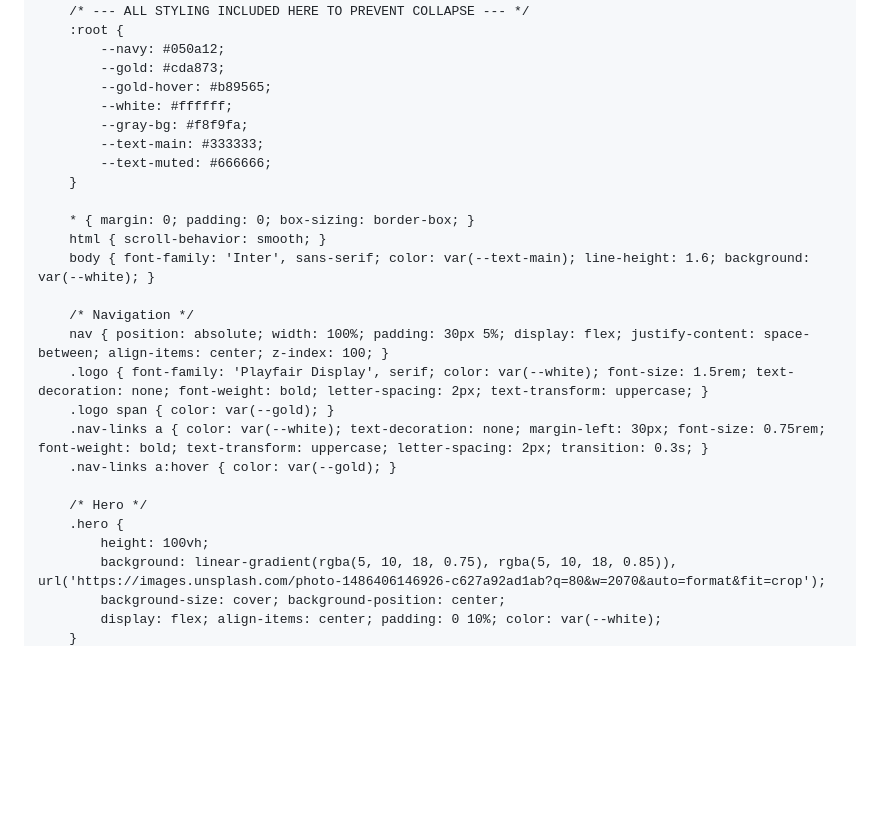
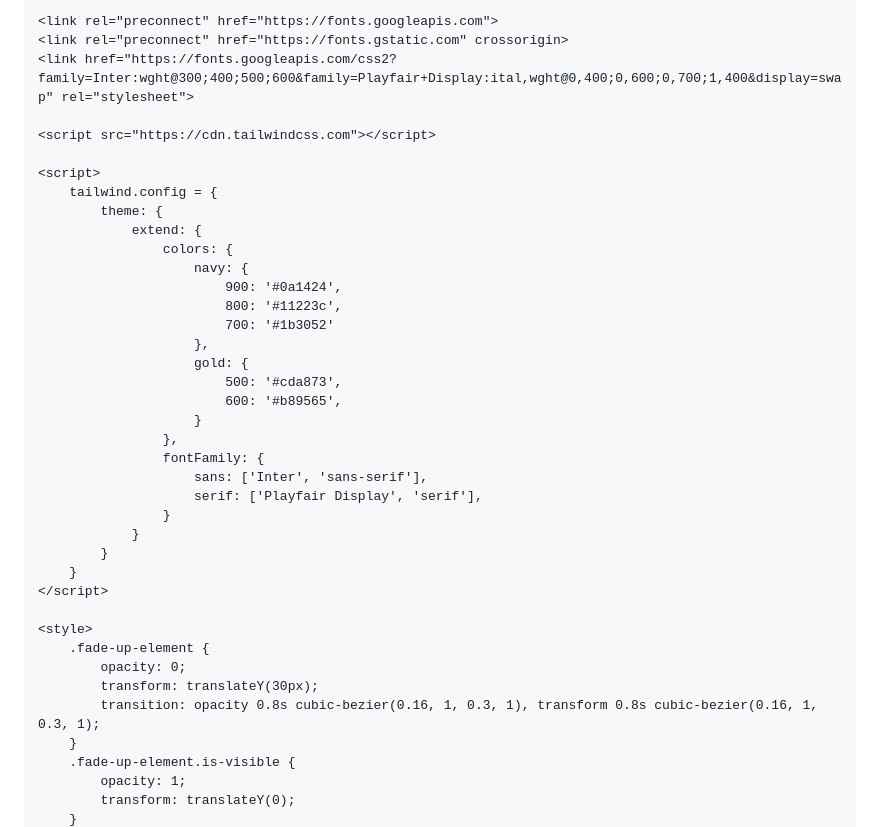
Before and after one commit to Richardng56/my-portfolio, a Markdown page: README.md, the part around one of its changes. Rendered like a GitHub page; blank space fills up the shorter version.

```diff
--- a/README.md
+++ b/README.md
@@ -4,35 +4,44 @@
     <meta charset="UTF-8">
     <meta name="viewport" content="width=device-width, initial-scale=1.0">
     <title>Richard Ng | Senior Internal Audit Leader</title>
-    <link href="https://fonts.googleapis.com/css2?family=Inter:wght@400;600;700&family=Playfair+Display:ital,wght@0,700;1,400&display=swap" rel="stylesheet">
+
+    <link rel="preconnect" href="https://fonts.googleapis.com">
+    <link rel="preconnect" href="https://fonts.gstatic.com" crossorigin>
+    <link href="https://fonts.googleapis.com/css2?family=Inter:wght@300;400;500;600&family=Playfair+Display:ital,wght@0,400;0,600;0,700;1,400&display=swap" rel="stylesheet">
+
+    <script src="https://cdn.tailwindcss.com"></script>
+
+    <script>
+        tailwind.config = {
+            theme: {
+                extend: {
+                    colors: {
+                        navy: {
+                            900: '#0a1424',
+                            800: '#11223c',
+                            700: '#1b3052'
+                        },
+                        gold: {
+                            500: '#cda873',
+                            600: '#b89565',
+                        }
+                    },
+                    fontFamily: {
+                        sans: ['Inter', 'sans-serif'],
+                        serif: ['Playfair Display', 'serif'],
+                    }
+                }
+            }
+        }
+    </script>
 
     <style>
-        /* --- ALL STYLING INCLUDED HERE TO PREVENT COLLAPSE --- */
-        :root {
-            --navy: #050a12;
-            --gold: #cda873;
-            --gold-hover: #b89565;
-            --white: #ffffff;
-            --gray-bg: #f8f9fa;
-            --text-main: #333333;
-            --text-muted: #666666;
+        .fade-up-element {
+            opacity: 0;
+            transform: translateY(30px);
+            transition: opacity 0.8s cubic-bezier(0.16, 1, 0.3, 1), transform 0.8s cubic-bezier(0.16, 1, 0.3, 1);
         }
-
-        * { margin: 0; padding: 0; box-sizing: border-box; }
-        html { scroll-behavior: smooth; }
-        body { font-family: 'Inter', sans-serif; color: var(--text-main); line-height: 1.6; background: var(--white); }
-
-        /* Navigation */
-        nav { position: absolute; width: 100%; padding: 30px 5%; display: flex; justify-content: space-between; align-items: center; z-index: 100; }
-        .logo { font-family: 'Playfair Display', serif; color: var(--white); font-size: 1.5rem; text-decoration: none; font-weight: bold; letter-spacing: 2px; text-transform: uppercase; }
-        .logo span { color: var(--gold); }
-        .nav-links a { color: var(--white); text-decoration: none; margin-left: 30px; font-size: 0.75rem; font-weight: bold; text-transform: uppercase; letter-spacing: 2px; transition: 0.3s; }
-        .nav-links a:hover { color: var(--gold); }
-
-        /* Hero */
-        .hero {
-            height: 100vh;
-            background: linear-gradient(rgba(5, 10, 18, 0.75), rgba(5, 10, 18, 0.85)), url('https://images.unsplash.com/photo-1486406146926-c627a92ad1ab?q=80&w=2070&auto=format&fit=crop');
-            background-size: cover; background-position: center;
-            display: flex; align-items: center; padding: 0 10%; color: var(--white);
+        .fade-up-element.is-visible {
+            opacity: 1;
+            transform: translateY(0);
         }
```
Also changed, not shown: other parts of README.md (+120 -161 lines).
